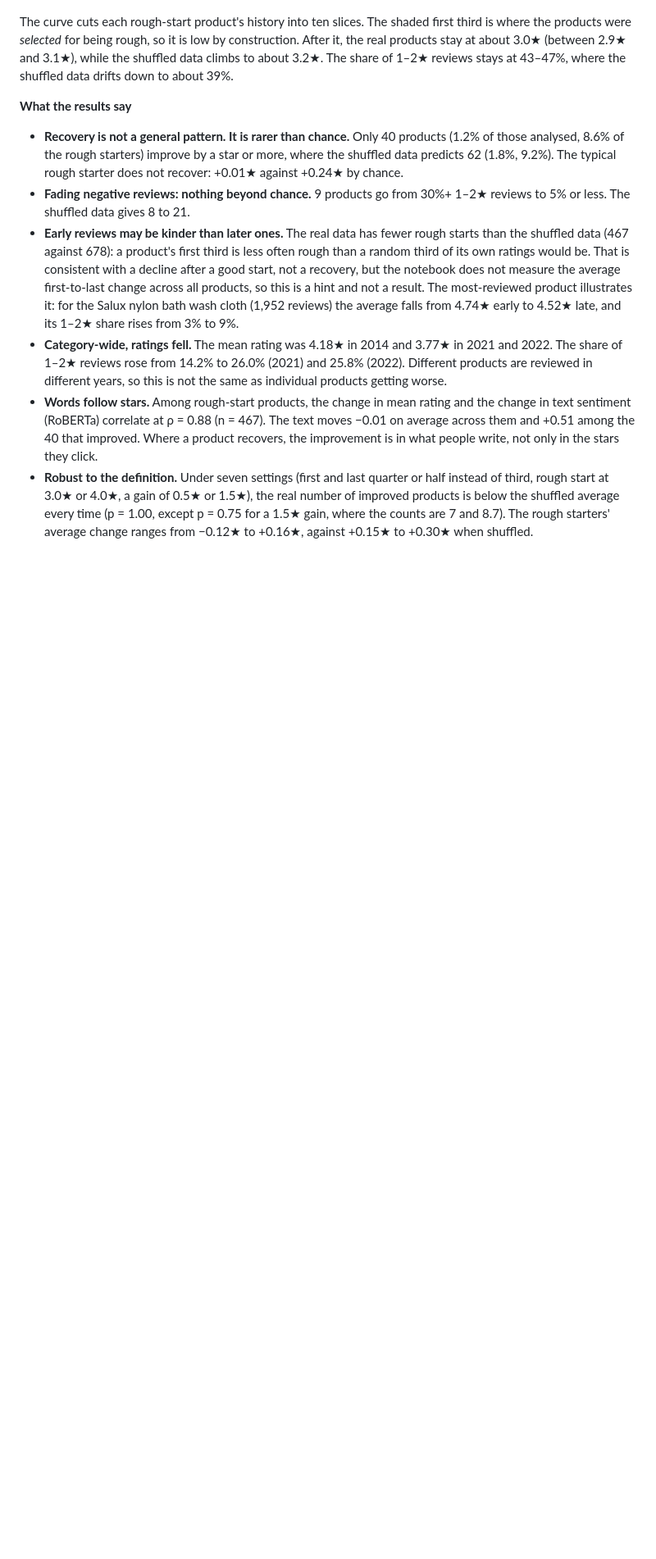
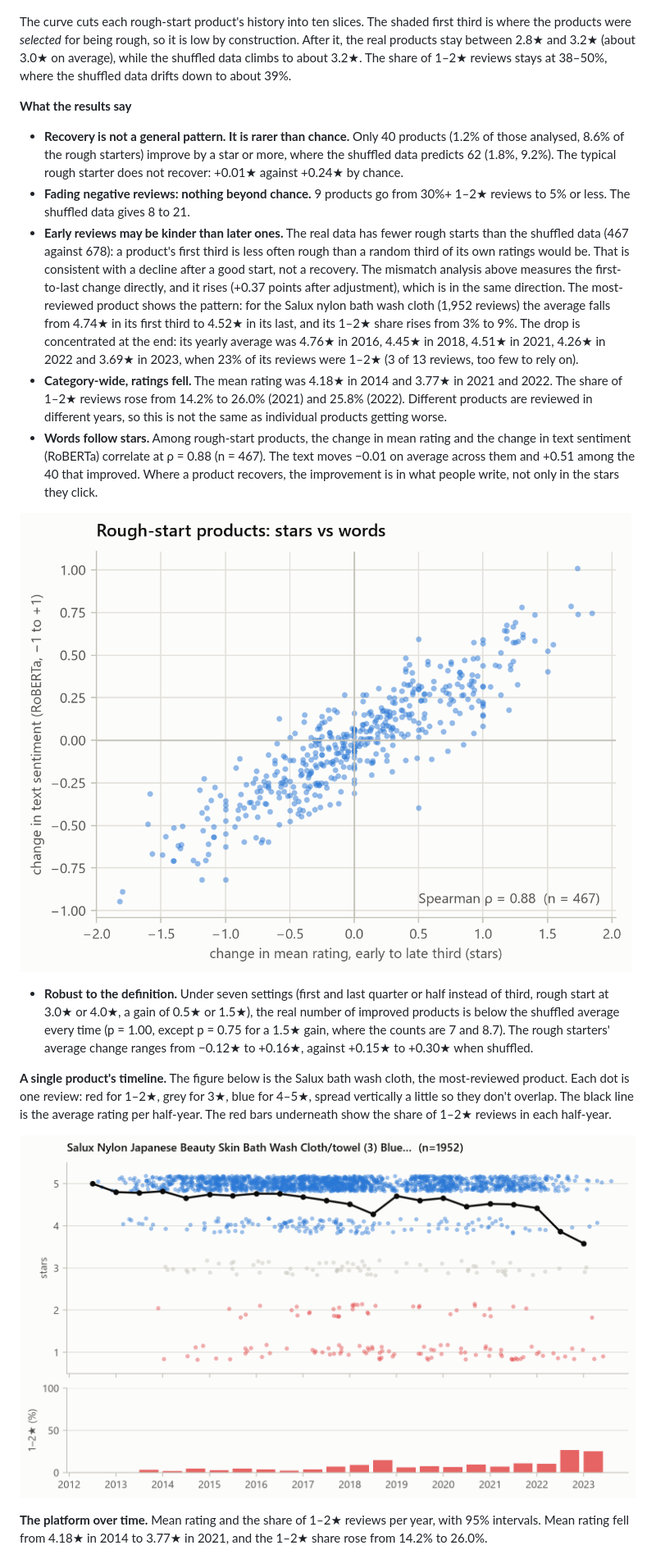
Before and after one commit to sammitbal/rating-sentiment, a Markdown page: reports/report.md, the part around one of its changes. Shown at 82% size. Drawn GitHub-style; pictures changed too: reports/figures/07_most_reviewed_product.png (added), reports/figures/07_stars_vs_words.png (added); blank space fills up the shorter version.

Commit message:
made updates to time series script

```diff
--- a/reports/report.md
+++ b/reports/report.md
@@ -361,8 +401,8 @@ The one-sided p-values (the share of shuffles that did at least as well as the r
 
 The curve cuts each rough-start product's history into ten slices. The shaded first third is where the
 products were *selected* for being rough, so it is low by construction. After it, the real products
-stay at about 3.0★ (between 2.9★ and 3.1★), while the shuffled data climbs to about 3.2★. The share of
-1–2★ reviews stays at 43–47%, where the shuffled data drifts down to about 39%.
+stay between 2.8★ and 3.2★ (about 3.0★ on average), while the shuffled data climbs to about 3.2★. The
+share of 1–2★ reviews stays at 38–50%, where the shuffled data drifts down to about 39%.
 
 **What the results say**
 
@@ -373,11 +413,13 @@ stay at about 3.0★ (between 2.9★ and 3.1★), while the shuffled data climbs
   less. The shuffled data gives 8 to 21.
 * **Early reviews may be kinder than later ones.** The real data has fewer rough starts than the
   shuffled data (467 against 678): a product's first third is less often rough than a random third of
-  its own ratings would be. That is consistent with a decline after a good start, not a recovery, but
-  the notebook does not measure the average first-to-last change across all products, so this is a
-  hint and not a result. The most-reviewed product illustrates it: for the Salux nylon bath wash cloth
-  (1,952 reviews) the average falls from 4.74★ early to 4.52★ late, and its 1–2★ share rises from 3%
-  to 9%.
+  its own ratings would be. That is consistent with a decline after a good start, not a recovery. The
+  mismatch analysis above measures the first-to-last change directly, and it rises (+0.37 points after
+  adjustment), which is in the same direction. The most-reviewed product shows the pattern: for the
+  Salux nylon bath wash cloth (1,952 reviews) the average falls from 4.74★ in its first third to 4.52★
+  in its last, and its 1–2★ share rises from 3% to 9%. The drop is concentrated at the end: its yearly
+  average was 4.76★ in 2016, 4.45★ in 2018, 4.51★ in 2021, 4.26★ in 2022 and 3.69★ in 2023, when 23% of
+  its reviews were 1–2★ (3 of 13 reviews, too few to rely on).
 * **Category-wide, ratings fell.** The mean rating was 4.18★ in 2014 and 3.77★ in 2021 and 2022. The
   share of 1–2★ reviews rose from 14.2% to 26.0% (2021) and 25.8% (2022). Different products are
   reviewed in different years, so this is not the same as individual products getting worse.
@@ -385,10 +427,22 @@ stay at about 3.0★ (between 2.9★ and 3.1★), while the shuffled data climbs
   sentiment (RoBERTa) correlate at ρ = 0.88 (n = 467). The text moves −0.01 on average across them and
   +0.51 among the 40 that improved. Where a product recovers, the improvement is in what people write,
   not only in the stars they click.
+
+![Stars versus words](figures/07_stars_vs_words.png)
 * **Robust to the definition.** Under seven settings (first and last quarter or half instead of third,
   rough start at 3.0★ or 4.0★, a gain of 0.5★ or 1.5★), the real number of improved products is below
   the shuffled average every time (p = 1.00, except p = 0.75 for a 1.5★ gain, where the counts are 7
   and 8.7). The rough starters' average change ranges from −0.12★ to +0.16★, against +0.15★ to +0.30★
   when shuffled.
 
+**A single product's timeline.** The figure below is the Salux bath wash cloth, the most-reviewed
+product. Each dot is one review: red for 1–2★, grey for 3★, blue for 4–5★, spread vertically a little
+so they don't overlap. The black line is the average rating per half-year. The red bars underneath show
+the share of 1–2★ reviews in each half-year.
+
+![Most-reviewed product](figures/07_most_reviewed_product.png)
+
+**The platform over time.** Mean rating and the share of 1–2★ reviews per year, with 95% intervals.
+Mean rating fell from 4.18★ in 2014 to 3.77★ in 2021, and the 1–2★ share rose from 14.2% to 26.0%.
+
 ![Overall trend](figures/07_overall_trend.png)
```
Also changed, not shown: other parts of reports/report.md (+51 -5 lines), reports/figures/07_mismatch_by_year.png (added), reports/figures/07_overall_trend.png (added), reports/figures/07_recovery_curve.png (added), reports/figures/07_top_improvers.png (added), 3 other files.
